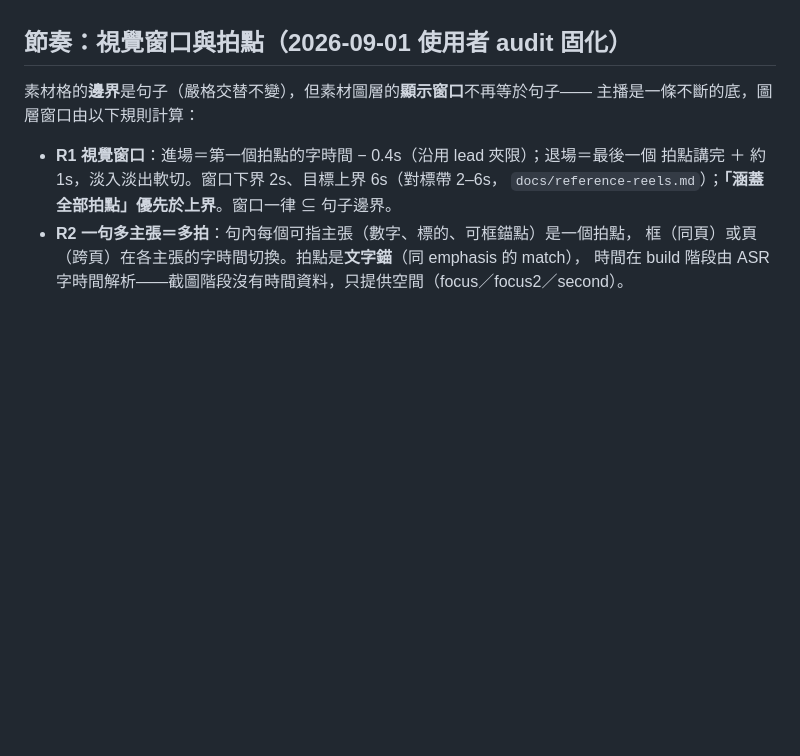
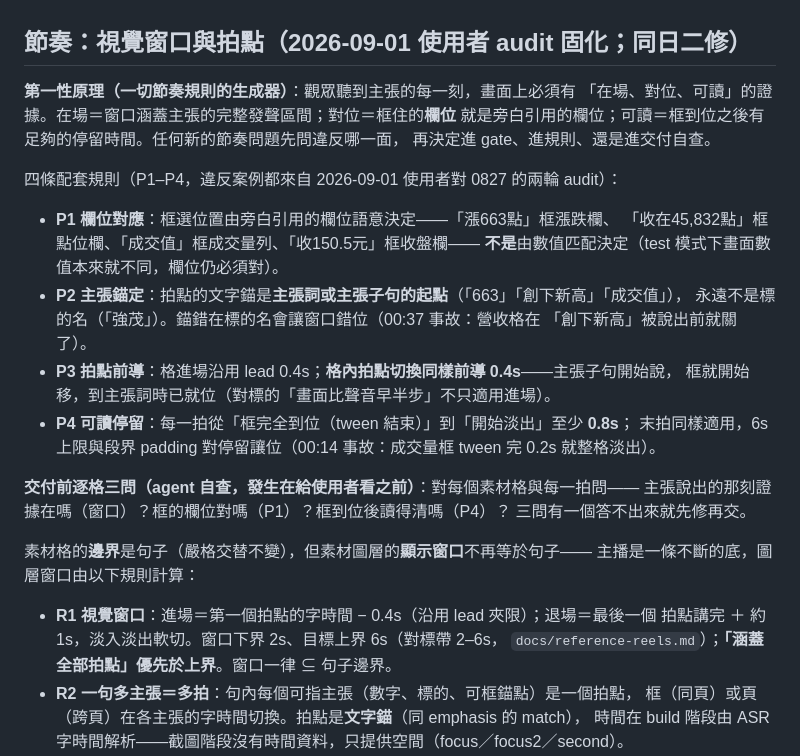
Before and after one commit to WilliamCHIU-ETH/morning-brief-workbench, a Markdown page: docs/screenshot-standard.md, the part around the change. GitHub-like rendering; blank space fills up the shorter version.

Commit message:
docs: the first principle behind rhythm — evidence present, aligned, readable
Second audit round showed the four findings were one generator: at
every moment a claim is spoken, the screen must hold evidence that is
present (window covers the utterance), aligned (the boxed field is the
field the narration cites, independent of test-mode values), and
readable (dwell after the box lands). P1-P4 derive from it, and the
pre-delivery three-question sweep makes the agent audit against the
principle before the user has to.

Co-Authored-By: Claude Opus 5 <noreply@anthropic.com>

```diff
--- a/docs/screenshot-standard.md
+++ b/docs/screenshot-standard.md
@@ -149,7 +149,30 @@ state=official_close）。但 App 每一頁的 sticky 頁首永遠顯示「現
    但 App 營收頁的標題「本月營收創新高(近N個月)」正好是那句話的可指物，對題性更強
    （2026-08-29 亞電那支的 04 格實測效果好）。保留，等成品對比再裁。
 
-## 節奏：視覺窗口與拍點（2026-09-01 使用者 audit 固化）
+## 節奏：視覺窗口與拍點（2026-09-01 使用者 audit 固化；同日二修）
+
+**第一性原理（一切節奏規則的生成器）**：觀眾聽到主張的每一刻，畫面上必須有
+「在場、對位、可讀」的證據。在場＝窗口涵蓋主張的完整發聲區間；對位＝框住的**欄位**
+就是旁白引用的欄位；可讀＝框到位之後有足夠的停留時間。任何新的節奏問題先問違反哪一面，
+再決定進 gate、進規則、還是進交付自查。
+
+四條配套規則（P1–P4，違反案例都來自 2026-09-01 使用者對 0827 的兩輪 audit）：
+
+- **P1 欄位對應**：框選位置由旁白引用的欄位語意決定——「漲663點」框漲跌欄、
+  「收在45,832點」框點位欄、「成交值」框成交量列、「收150.5元」框收盤欄——
+  **不是**由數值匹配決定（test 模式下畫面數值本來就不同，欄位仍必須對）。
+- **P2 主張錨定**：拍點的文字錨是**主張詞或主張子句的起點**（「663」「創下新高」「成交值」），
+  永遠不是標的名（「強茂」）。錨錯在標的名會讓窗口錯位（00:37 事故：營收格在
+  「創下新高」被說出前就關了）。
+- **P3 拍點前導**：格進場沿用 lead 0.4s；**格內拍點切換同樣前導 0.4s**——主張子句開始說，
+  框就開始移，到主張詞時已就位（對標的「畫面比聲音早半步」不只適用進場）。
+- **P4 可讀停留**：每一拍從「框完全到位（tween 結束）」到「開始淡出」至少 **0.8s**；
+  末拍同樣適用，6s 上限與段界 padding 對停留讓位（00:14 事故：成交量框 tween 完
+  0.2s 就整格淡出）。
+
+**交付前逐格三問（agent 自查，發生在給使用者看之前）**：對每個素材格與每一拍問——
+主張說出的那刻證據在嗎（窗口）？框的欄位對嗎（P1）？框到位後讀得清嗎（P4）？
+三問有一個答不出來就先修再交。
 
 素材格的**邊界**是句子（嚴格交替不變），但素材圖層的**顯示窗口**不再等於句子——
 主播是一條不斷的底，圖層窗口由以下規則計算：
```
